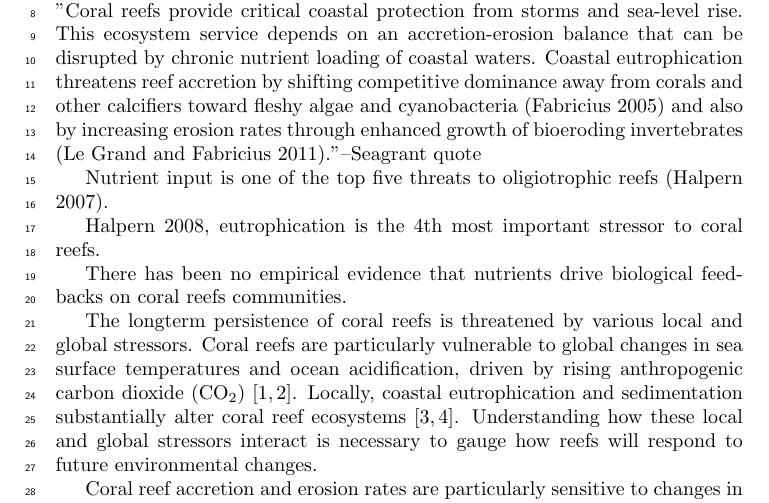
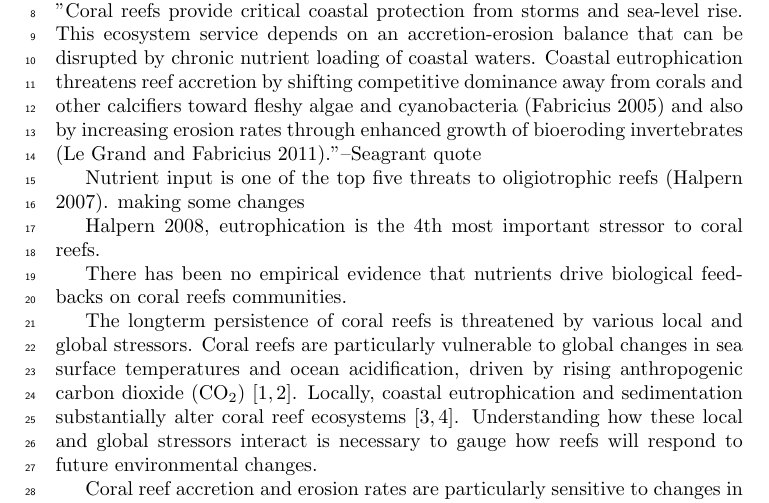
Before and after one commit to donahuem/CRANE-R, a LaTeX document (CRANE_tex.tex): part of page 1 of 14, cut so that both start at the same text. Compiled offline with pdfLaTeX.

Commit message:
Update on Overleaf.

```diff
--- a/CRANE_tex.tex
+++ b/CRANE_tex.tex
@@ -51,7 +51,7 @@ Coastal eutrophication threatens reef accretion by shifting competitive dominanc
 calcifiers toward fleshy algae and cyanobacteria (Fabricius 2005) and also by increasing erosion rates through
 enhanced growth of bioeroding invertebrates (Le Grand and Fabricius 2011)."--Seagrant quote
 
-Nutrient input is one of the top five threats to oligiotrophic reefs (Halpern 2007).
+Nutrient input is one of the top five threats to oligiotrophic reefs (Halpern 2007).   making some changes
 
 Halpern 2008, eutrophication is the 4th most important stressor to coral reefs.
 
```
